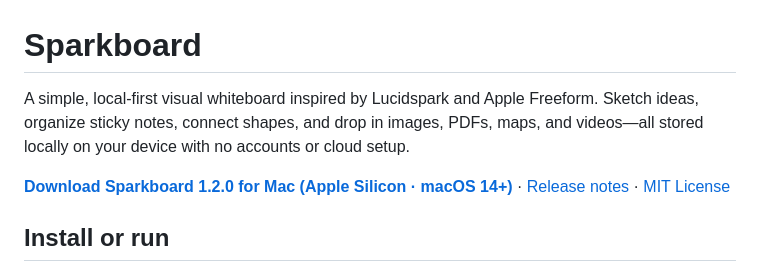
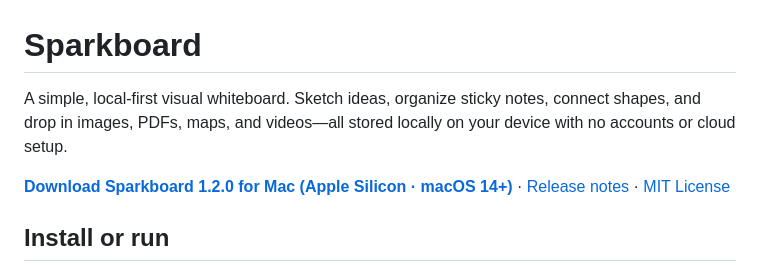
Before and after one commit to 7drbw7mdgf-lgtm/sparkboard, a Markdown page: README.md, the part around the change. GitHub-like rendering.

Commit message:
Simplify README description
Removed 'inspired by Lucidspark and Apple Freeform' from the description.

```diff
--- a/README.md
+++ b/README.md
@@ -1,6 +1,6 @@
 # Sparkboard
 
-A simple, local-first visual whiteboard inspired by Lucidspark and Apple Freeform. Sketch ideas, organize sticky notes, connect shapes, and drop in images, PDFs, maps, and videos—all stored locally on your device with no accounts or cloud setup.
+A simple, local-first visual whiteboard. Sketch ideas, organize sticky notes, connect shapes, and drop in images, PDFs, maps, and videos—all stored locally on your device with no accounts or cloud setup.
 
 **[Download Sparkboard 1.2.0 for Mac (Apple Silicon · macOS 14+)](https://github.com/7drbw7mdgf-lgtm/sparkboard/releases/download/v1.2.0/Sparkboard-1.2.0-macOS-arm64.dmg)** · [Release notes](https://github.com/7drbw7mdgf-lgtm/sparkboard/releases/tag/v1.2.0) · [MIT License](LICENSE)
 
```
